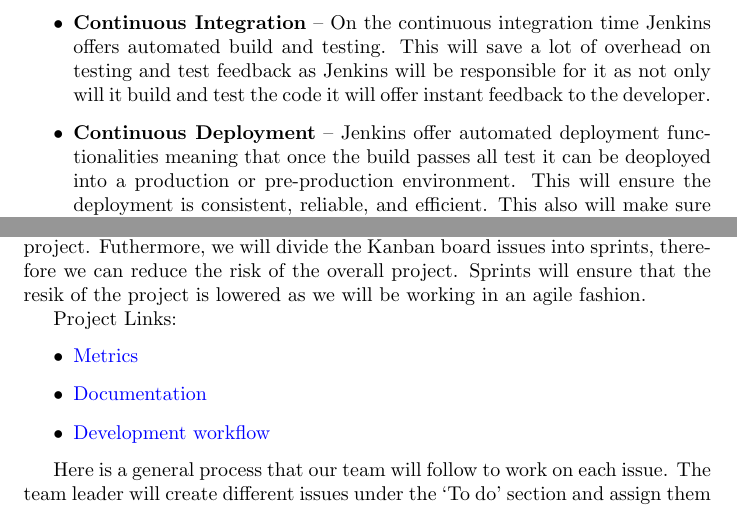
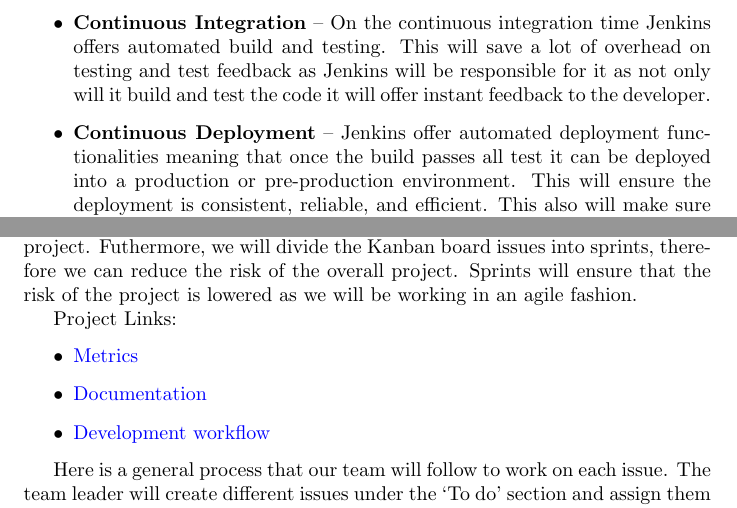
Before and after one commit to Inreet-Kaur/capstone, a LaTeX document (docs/DevelopmentPlan/DevelopmentPlan.tex): two parts of page 5 of 11, joined at a grey line, cut so that both start at the same text. Compiled offline with pdfLaTeX.

Commit message:
PR fixes

```diff
--- a/docs/DevelopmentPlan/DevelopmentPlan.tex
+++ b/docs/DevelopmentPlan/DevelopmentPlan.tex
@@ -155,7 +155,7 @@ CI/CD will be critical for project development. We will be using \textbf{Jenkins
 Jenkins will allow us to achieve Continuous Integration and Continuous Delivery through the following:
 \begin{itemize}
   \item \textbf{Continuous Integration} -- On the continuous integration time Jenkins offers automated build and testing. This will save a lot of overhead on testing and test feedback as Jenkins will be responsible for it as not only will it build and test the code it will offer instant feedback to the developer.
-  \item \textbf{Continuous Deployment} -- Jenkins offer automated deployment functionalities meaning that once the build passes all test it can be deoployed into a production or pre-production environment. This will ensure the deployment is consistent, reliable, and efficient. This also will make sure that all features pass a minimum functionality standard ensuring that they are ready for production. Jenkins offers intragrations with git as well so deployments will be version controlled meain they may be reverted as needed.
+  \item \textbf{Continuous Deployment} -- Jenkins offer automated deployment functionalities meaning that once the build passes all test it can be deployed into a production or pre-production environment. This will ensure the deployment is consistent, reliable, and efficient. This also will make sure that all features pass a minimum functionality standard ensuring that they are ready for production. Jenkins offers intragrations with git as well so deployments will be version controlled meain they may be reverted as needed.
 \end{itemize}
 
 By implemening a CI/CD tool (Jenkins) we can ensure that code isn't riddled with errors and automate a lot of task which will increase productivity. Having Jenkins also will reduce the risk of human error in the project and will automate many areas of DevOps.
@@ -163,7 +163,7 @@ By implemening a CI/CD tool (Jenkins) we can ensure that code isn't riddled with
 \section{Project Decomposition and Scheduling}
 
 The team will utilize Kanban Board Projects for Issue tracking with four different stages of an issue: ‘To Do’, ‘In Progress’, ‘Review’, and ‘Done’. The team will create different issues for features, bugs, documentation, team meetings, lecture meetings and other things as needed using appropriate templates. The team will create templates for features, bugs and documentation. Issues under different projects will be classified into different milestones with appropriate deadlines. This will help us to track our progress for major milestones in the project.
-Futhermore, we will divide the Kanban board issues into sprints, therefore we can reduce the risk of the overall project. Sprints will ensure that the resik of the project is lowered as we will be working in an agile fashion.
+Futhermore, we will divide the Kanban board issues into sprints, therefore we can reduce the risk of the overall project. Sprints will ensure that the risk of the project is lowered as we will be working in an agile fashion.
 
 Project Links:
 \begin{itemize}
```
